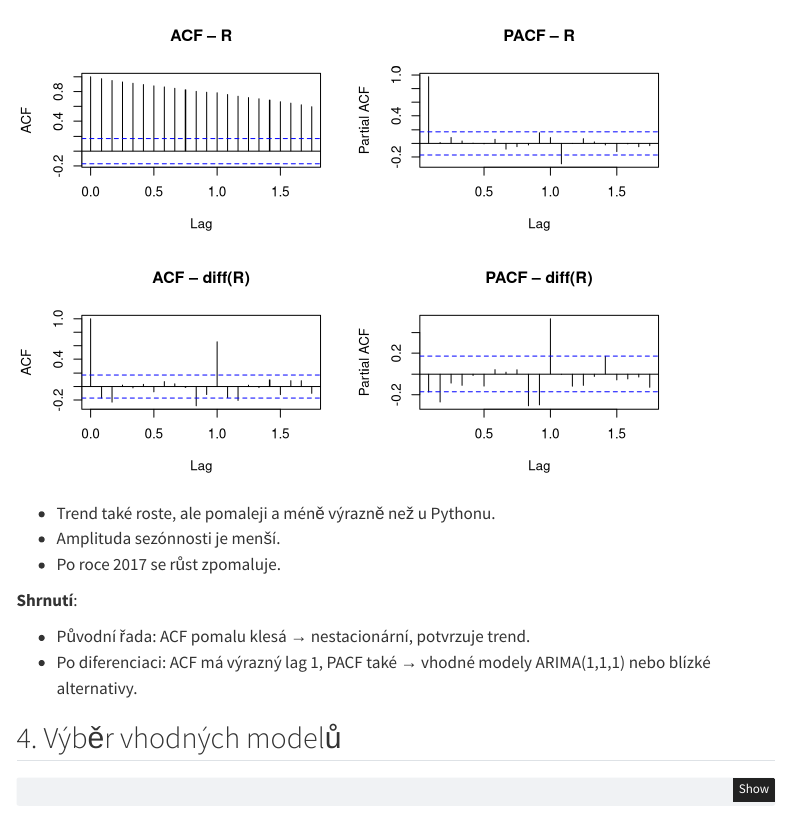
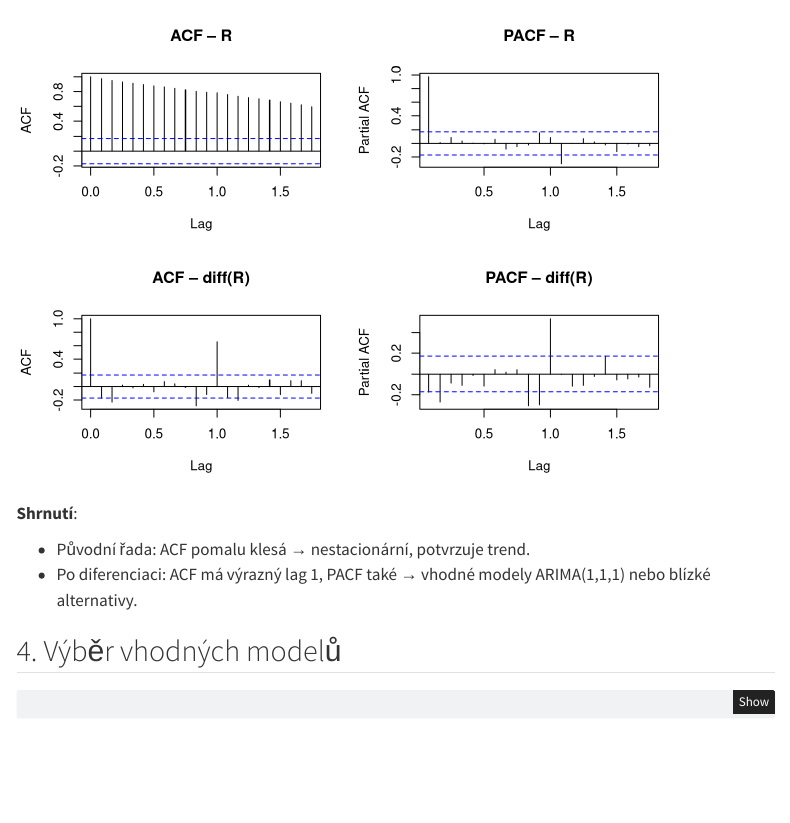
Before and after one commit to StepanHusa/casovky_proj, a Quarto document (projekt_casovky_kostra.qmd): the page in a window 1100 px wide, from 6750 px down. Rendered offline with R 4.5, knitr and Pandoc in place of Quarto, with nearby package versions; menus at the side of the page are left out.

Commit message:
drobná úprava

````diff
--- a/projekt_casovky_kostra.qmd
+++ b/projekt_casovky_kostra.qmd
@@ -262,10 +262,6 @@ acf(diff(r_ts), main = "ACF – diff(R)")
 pacf(diff(r_ts), main = "PACF – diff(R)")
 ```
 
-- Trend také roste, ale pomaleji a méně výrazně než u Pythonu.
-- Amplituda sezónnosti je menší.
-- Po roce 2017 se růst zpomaluje.
-
 **Shrnutí**:
 
 - Původní řada: ACF pomalu klesá → nestacionární, potvrzuje trend.
````
Also changed, not shown: projekt_casovky_kostra.html.
